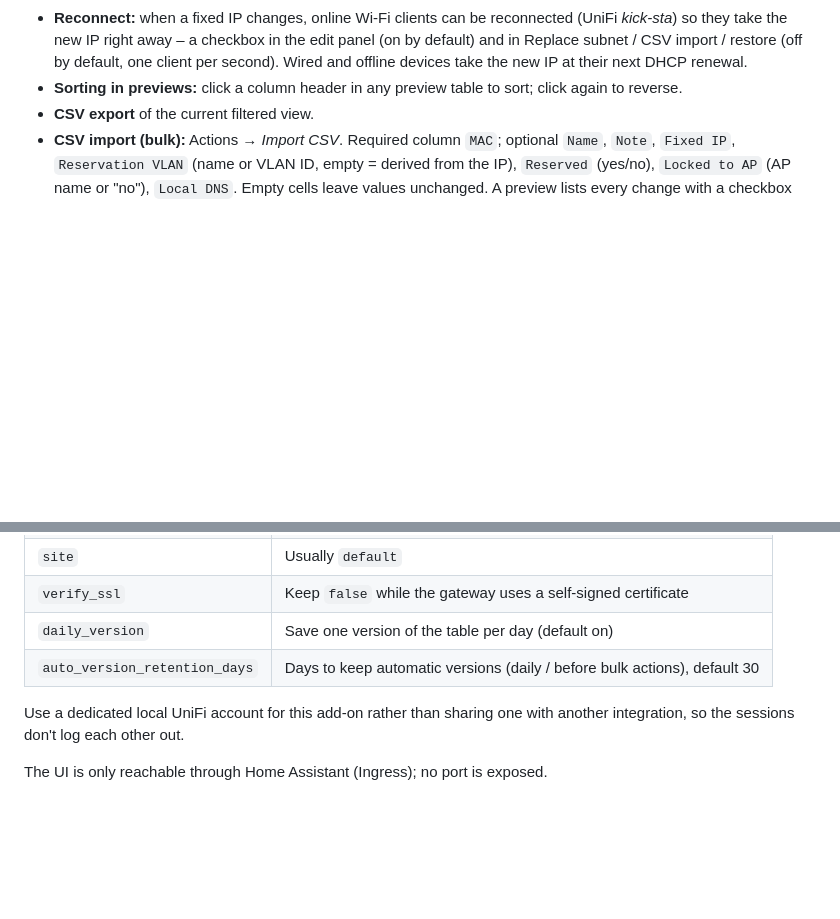
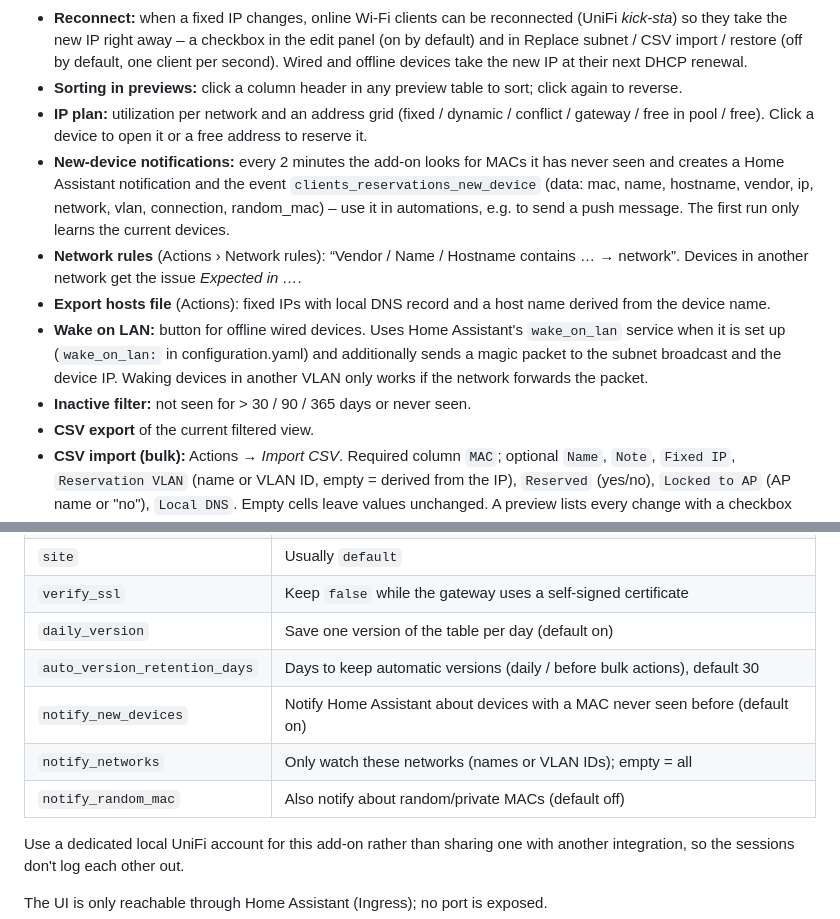
Before and after one commit to ha-unifi-friends/ha-ip-manager-unifi, a Markdown page: dhcp_reservations/DOCS.md, 2 parts joined by grey strips. Drawn GitHub-style; blank space fills up the shorter version.

```diff
--- a/dhcp_reservations/DOCS.md
+++ b/dhcp_reservations/DOCS.md
@@ -45,6 +45,12 @@ UniFi Network › Client Devices. Every column can be sorted (click the header)
 - **Issue “In DHCP pool”:** the fixed IP lies inside the network's DHCP range. UniFi accepts this, but keeping fixed IPs outside the pool avoids conflicts with an address that was already leased before the reservation, and keeps the pool size meaningful.
 - **Reconnect:** when a fixed IP changes, online Wi-Fi clients can be reconnected (UniFi *kick-sta*) so they take the new IP right away – a checkbox in the edit panel (on by default) and in Replace subnet / CSV import / restore (off by default, one client per second). Wired and offline devices take the new IP at their next DHCP renewal.
 - **Sorting in previews:** click a column header in any preview table to sort; click again to reverse.
+- **IP plan:** utilization per network and an address grid (fixed / dynamic / conflict / gateway / free in pool / free). Click a device to open it or a free address to reserve it.
+- **New-device notifications:** every 2 minutes the add-on looks for MACs it has never seen and creates a Home Assistant notification and the event `clients_reservations_new_device` (data: mac, name, hostname, vendor, ip, network, vlan, connection, random_mac) – use it in automations, e.g. to send a push message. The first run only learns the current devices.
+- **Network rules** (Actions › Network rules): “Vendor / Name / Hostname contains … → network”. Devices in another network get the issue *Expected in …*.
+- **Export hosts file** (Actions): fixed IPs with local DNS record and a host name derived from the device name.
+- **Wake on LAN:** button for offline wired devices. Uses Home Assistant's `wake_on_lan` service when it is set up (`wake_on_lan:` in configuration.yaml) and additionally sends a magic packet to the subnet broadcast and the device IP. Waking devices in another VLAN only works if the network forwards the packet.
+- **Inactive filter:** not seen for > 30 / 90 / 365 days or never seen.
 - **CSV export** of the current filtered view.
 - **CSV import (bulk):** Actions → *Import CSV*. Required column `MAC`; optional `Name`, `Note`,
   `Fixed IP`, `Reservation VLAN` (name or VLAN ID, empty = derived from the IP), `Reserved` (yes/no),
@@ -63,6 +69,9 @@ UniFi Network › Client Devices. Every column can be sorted (click the header)
 | `verify_ssl` | Keep `false` while the gateway uses a self-signed certificate |
 | `daily_version` | Save one version of the table per day (default on) |
 | `auto_version_retention_days` | Days to keep automatic versions (daily / before bulk actions), default 30 |
+| `notify_new_devices` | Notify Home Assistant about devices with a MAC never seen before (default on) |
+| `notify_networks` | Only watch these networks (names or VLAN IDs); empty = all |
+| `notify_random_mac` | Also notify about random/private MACs (default off) |
 
 Use a dedicated local UniFi account for this add-on rather than sharing one with another
 integration, so the sessions don't log each other out.
```
Also changed, not shown: README.md (+11 -1 lines), dhcp_reservations/CHANGELOG.md (+9 -0 lines), docs/screenshots/ip-plan.png (added), docs/screenshots/network-rules.png (added), 4 other files.
